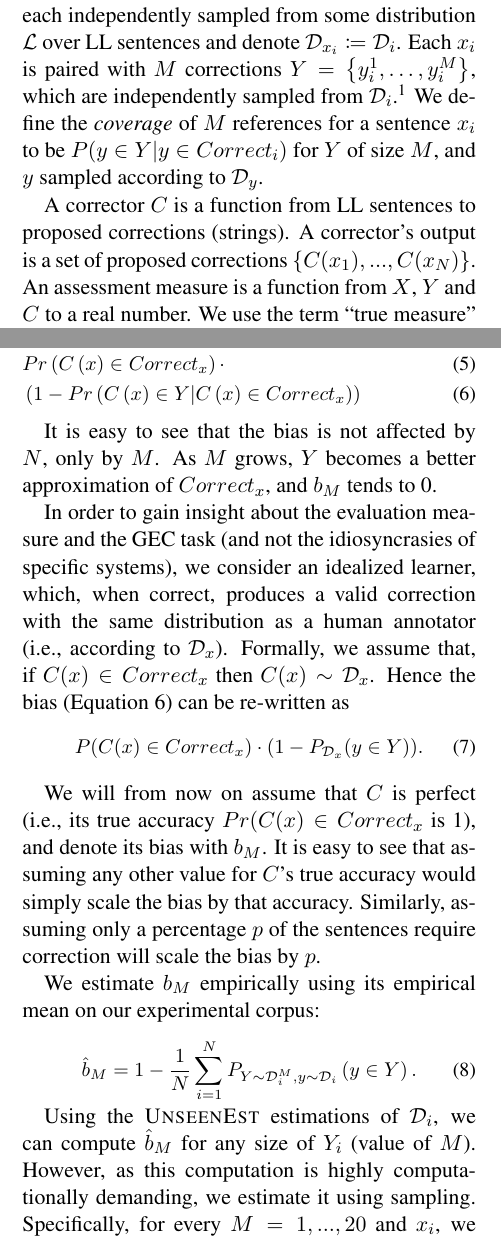
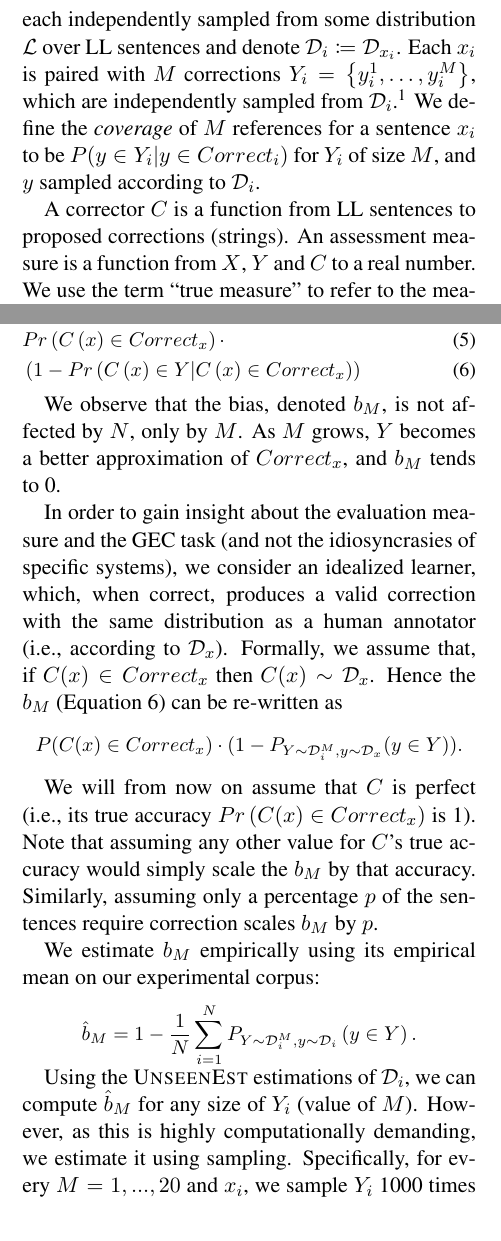
Before and after one commit to omriabnd/error_correction_eval, a LaTeX paper (main.tex): two parts of the columns of pages 2 and 5 of 13, joined at a grey line, cut so that both start at the same text. Compiled offline with pdfLaTeX.

Commit message:
all daniels notes

```diff
--- a/main.tex
+++ b/main.tex
@@ -219,19 +218,18 @@ We assume each source sentence $x$ has a set of valid corrections $Correct_x$,
 and a discrete distribution $\mathcal{D}_x$ over them, where $P_{\mathcal{D}_x}(y)$
 for $y \in Correct_s$ is the probability a human annotator would correct $x$ as $y$.
 
-Let $X$ be the evaluated set of source LL sentences where $X$ consists of the sentences $x_{1}\ldots x_N$, each independently sampled from some distribution $\mathcal{L}$ over LL sentences and denote $\mathcal{D}_{x_i}\coloneqq \mathcal{D}_{i}$.
-Each $x_i$ is paired with $M$ corrections $Y = \left\{y_{i}^{1},\ldots, y_{i}^{M}\right\}$,
+Let $X$ be the evaluated set of source LL sentences where $X$ consists of the sentences $x_{1}\ldots x_N$, each independently sampled from some distribution $\mathcal{L}$ over LL sentences and denote $\mathcal{D}_{i}\coloneqq \mathcal{D}_{x_i}$.
+Each $x_i$ is paired with $M$ corrections $Y_i = \left\{y_{i}^{1},\ldots, y_{i}^{M}\right\}$,
 which are independently sampled from $\mathcal{D}_{i}$.\footnote{Our analysis assumes $M$
 	is fixed across source sentences. Generalizing the analysis to sentence-dependent $M$
 	values is straightforward.}
 We define the {\it coverage} of $M$ references for a sentence $x_i$ to be
-$P(y \in Y|y \in Correct_i)$ for $Y$ of size $M$, and $y$ sampled
-according to $\mathcal{D}_y$.
+$P(y \in Y_i|y \in Correct_i)$ for $Y_i$ of size $M$, and $y$ sampled
+according to $\mathcal{D}_i$.
 
 A corrector $C$ is a function from LL sentences to proposed corrections (strings).
-A corrector's output is a set of proposed corrections $\{C(x_1),...,C(x_N)\}$.
 An assessment measure is a function from $X$, $Y$ and $C$ to
-a real number. We use the term ``true measure'' to refer to the measure's output where the references include all possible corrections, i.e., $y_i=Correct_i$ for every $i$.
+a real number. We use the term ``true measure'' to refer to the measure's output where the references include all possible corrections, i.e., $Y_i=Correct_i$ for every $i$.
 
 \paragraph{Experimental Setup.}\label{par:experimental_setup}
 Our experiments are on the NUCLE dataset,
@@ -512,7 +515,7 @@ is then
 \end{small}
 \vspace{-1.5em}
 
-It is easy to see that the bias is not affected by $N$, only by $M$.
+We observe that the bias, denoted $b_M$, is not affected by $N$, only by $M$.
 As $M$ grows, $Y$ becomes a better approximation of $Correct_x$, and $b_M$ tends to 0.
 
 In order to gain insight about the evaluation measure and the GEC task
@@ -520,21 +523,19 @@ In order to gain insight about the evaluation measure and the GEC task
 which, when correct, produces a valid correction with the same
 distribution as a human annotator (i.e., according to $\mathcal{D}_x$).
 Formally, we assume that, if $C(x) \in Correct_x$ then $C(x) \sim \mathcal{D}_x$.
-Hence the bias (Equation \ref{eq:bias}) can be re-written as
+Hence the $b_M$ (Equation \ref{eq:bias}) can be re-written as
 
 \begin{small}
-\begin{myequation}
+\begin{myequation*}
   \centering
-  P(C(x) \in Correct_x) \cdot (1 - P_{\mathcal{D}_x}(y \in Y)).
-\end{myequation}
+  P(C(x) \in Correct_x) \cdot (1 - P_{Y \sim \mathcal{D}_i^M,y\sim \mathcal{D}_x}(y \in Y)).
+\end{myequation*}
 \end{small}
 
-We will from now on assume that $C$ is perfect (i.e., its true accuracy $Pr(C(x) \in Correct_x$ is 1),
-and denote its bias with $b_M$.
-It is easy to see that assuming any other value for $C$'s true accuracy
-would simply scale the bias by that accuracy.
-Similarly, assuming only a percentage $p$ of the sentences require correction
-will scale the bias by $p$.
+We will from now on assume that $C$ is perfect (i.e., its true accuracy $Pr\left(C(x) \in Correct_x\right)$ is 1).
+Note that assuming any other value for $C$'s true accuracy
+would simply scale the $b_M$ by that accuracy.
+Similarly, assuming only a percentage $p$ of the sentences require correction scales $b_M$ by $p$.
 %
 %Denote the bias of a perfect corrector with $b_M$. To recap:
 %\begin{equation*}
@@ -548,14 +549,14 @@ will scale the bias by $p$.
 We estimate $b_M$ empirically using its empirical mean on our experimental corpus:
 
 \begin{small}
-  \begin{myequation}
+  \begin{myequation*}
     \hat{b}_M = 1 - \frac{1}{N}\sum_{i=1}^N P_{Y \sim \mathcal{D}_i^M, y \sim \mathcal{D}_i}\left(y \in Y\right).
-  \end{myequation}
+  \end{myequation*}
 \end{small}
 
 Using the {\sc UnseenEst} estimations of $\mathcal{D}_i$, we can compute $\hat{b}_M$
 for any size of $Y_i$ (value of $M$).
-However, as this computation is highly computationally demanding, we estimate it using
+However, as this is highly computationally demanding, we estimate it using
 sampling. Specifically, for every $M = 1,...,20$ and $x_i$, we sample $Y_i$ 1000 times
 (with replacement), and estimate $P\left(y \in Y_i\right)$ as the covered probability mass
 $P_{\mathcal{D}_i}\{y: y \in Y_i\}$.
```
Also changed, not shown: main.pdf, plots/aligned.png, main.tex (71 more changed lines).
